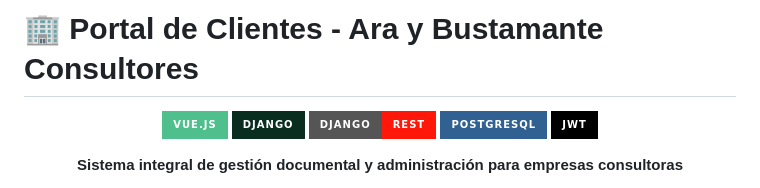
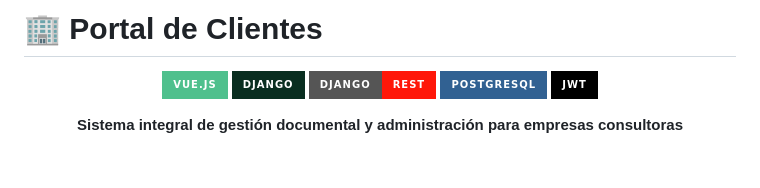
Before and after one commit to Cofre-dev/PortalClientes, a Markdown page: README.md, the part around the change. Rendered like a GitHub page; badges without logos; blank space fills up the shorter version.

```diff
--- a/README.md
+++ b/README.md
@@ -1,4 +1,4 @@
-# 🏢 Portal de Clientes - Ara y Bustamante Consultores
+# 🏢 Portal de Clientes
 
 <div align="center">
 
```
